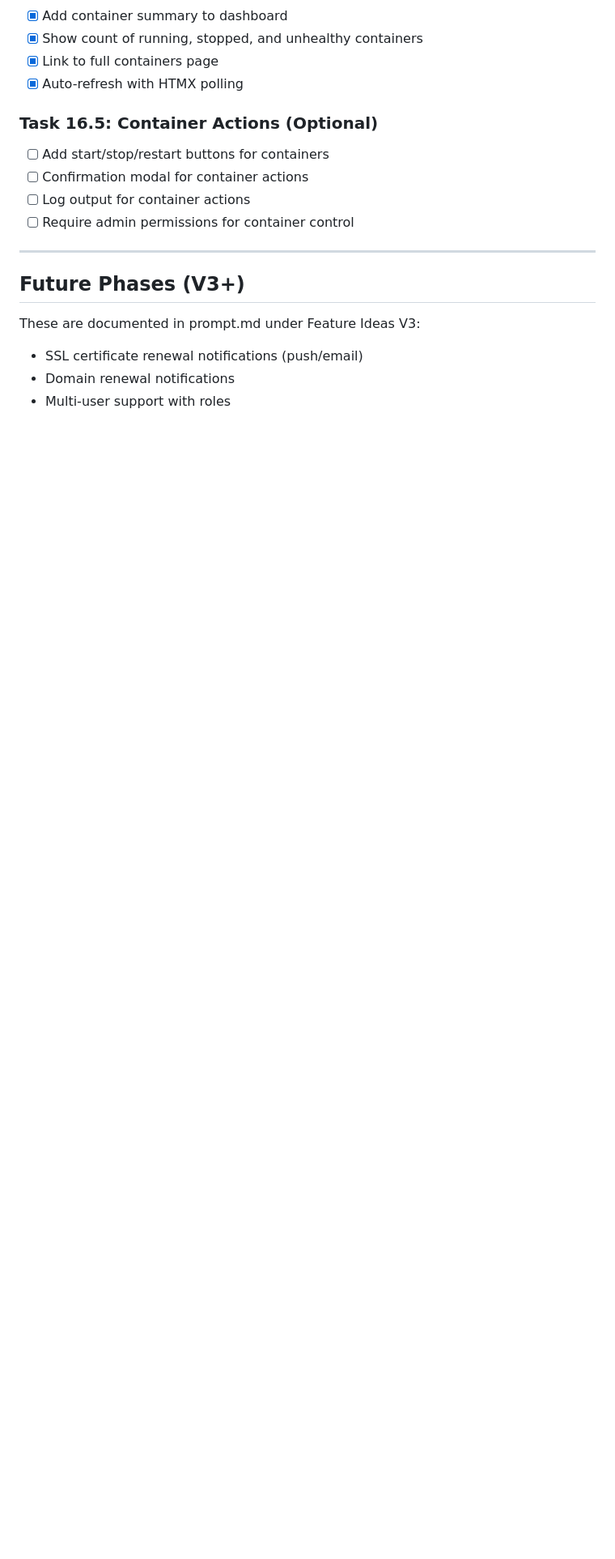
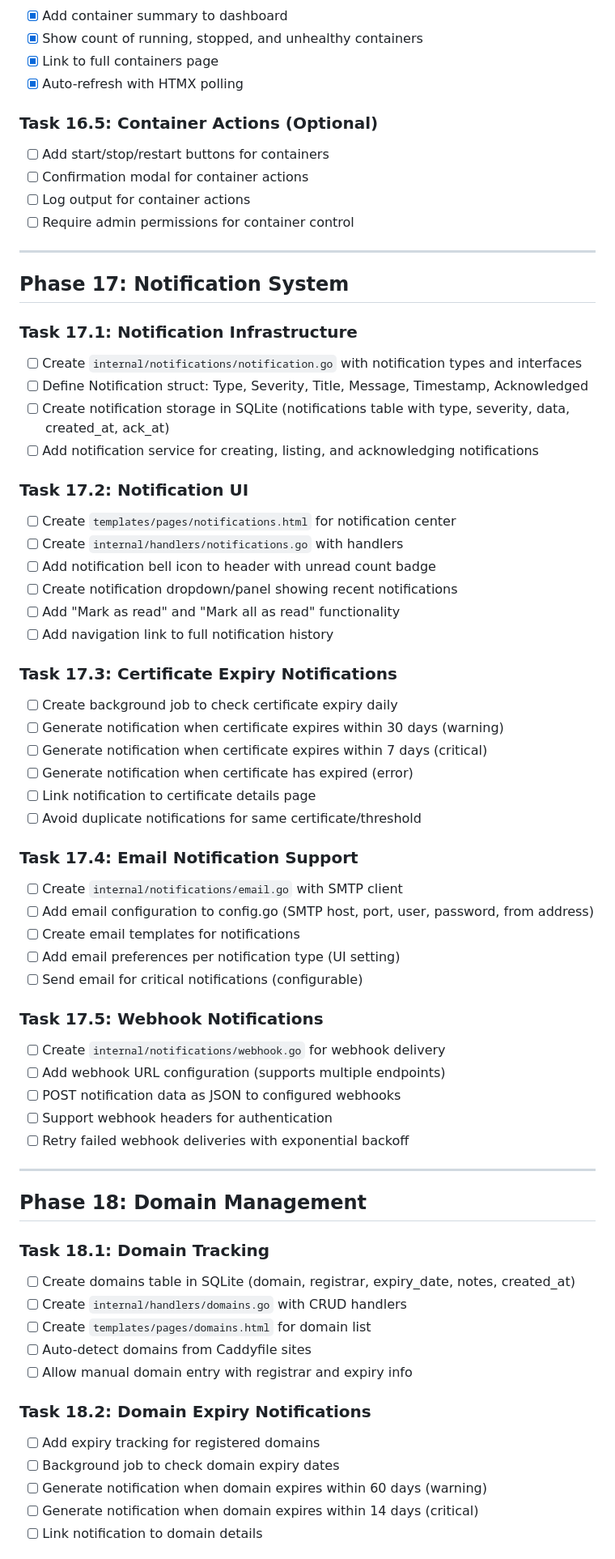
Before and after one commit to djedi/Caddyshack, a Markdown page: tasks.md, the part around one of its changes. Shown at 81% size. Rendered like a GitHub page; blank space fills up the shorter version.

```diff
--- a/tasks.md
+++ b/tasks.md
@@ -504,10 +504,66 @@ Check off tasks as completed. Each task should result in working, testable code.
 
 ---
 
-## Future Phases (V3+)
+## Phase 17: Notification System
 
-These are documented in prompt.md under Feature Ideas V3:
+### Task 17.1: Notification Infrastructure
 
-- SSL certificate renewal notifications (push/email)
-- Domain renewal notifications
-- Multi-user support with roles
+- [ ] Create `internal/notifications/notification.go` with notification types and interfaces
+- [ ] Define Notification struct: Type, Severity, Title, Message, Timestamp, Acknowledged
+- [ ] Create notification storage in SQLite (notifications table with type, severity, data, created_at, ack_at)
+- [ ] Add notification service for creating, listing, and acknowledging notifications
+
+### Task 17.2: Notification UI
+
+- [ ] Create `templates/pages/notifications.html` for notification center
+- [ ] Create `internal/handlers/notifications.go` with handlers
+- [ ] Add notification bell icon to header with unread count badge
+- [ ] Create notification dropdown/panel showing recent notifications
+- [ ] Add "Mark as read" and "Mark all as read" functionality
+- [ ] Add navigation link to full notification history
+
+### Task 17.3: Certificate Expiry Notifications
+
+- [ ] Create background job to check certificate expiry daily
+- [ ] Generate notification when certificate expires within 30 days (warning)
+- [ ] Generate notification when certificate expires within 7 days (critical)
+- [ ] Generate notification when certificate has expired (error)
+- [ ] Link notification to certificate details page
+- [ ] Avoid duplicate notifications for same certificate/threshold
+
+### Task 17.4: Email Notification Support
+
+- [ ] Create `internal/notifications/email.go` with SMTP client
+- [ ] Add email configuration to config.go (SMTP host, port, user, password, from address)
+- [ ] Create email templates for notifications
+- [ ] Add email preferences per notification type (UI setting)
+- [ ] Send email for critical notifications (configurable)
+
+### Task 17.5: Webhook Notifications
+
+- [ ] Create `internal/notifications/webhook.go` for webhook delivery
+- [ ] Add webhook URL configuration (supports multiple endpoints)
+- [ ] POST notification data as JSON to configured webhooks
+- [ ] Support webhook headers for authentication
+- [ ] Retry failed webhook deliveries with exponential backoff
+
+---
+
+## Phase 18: Domain Management
+
+### Task 18.1: Domain Tracking
+
+- [ ] Create domains table in SQLite (domain, registrar, expiry_date, notes, created_at)
+- [ ] Create `internal/handlers/domains.go` with CRUD handlers
+- [ ] Create `templates/pages/domains.html` for domain list
+- [ ] Auto-detect domains from Caddyfile sites
+- [ ] Allow manual domain entry with registrar and expiry info
+
+### Task 18.2: Domain Expiry Notifications
+
+- [ ] Add expiry tracking for registered domains
+- [ ] Background job to check domain expiry dates
+- [ ] Generate notification when domain expires within 60 days (warning)
+- [ ] Generate notification when domain expires within 14 days (critical)
+- [ ] Link notification to domain details
+
```
Also changed, not shown: other parts of tasks.md (+102 -0 lines).
